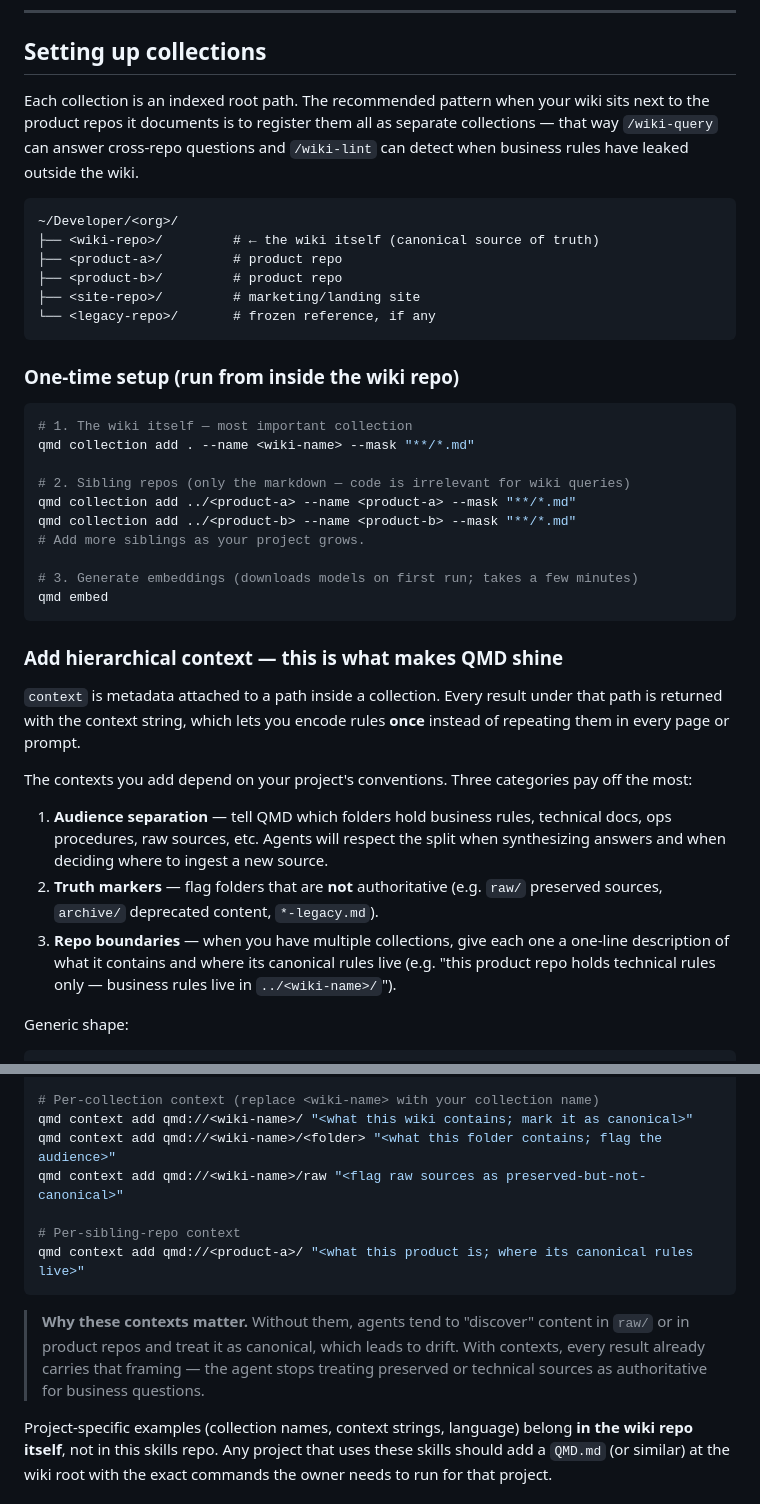
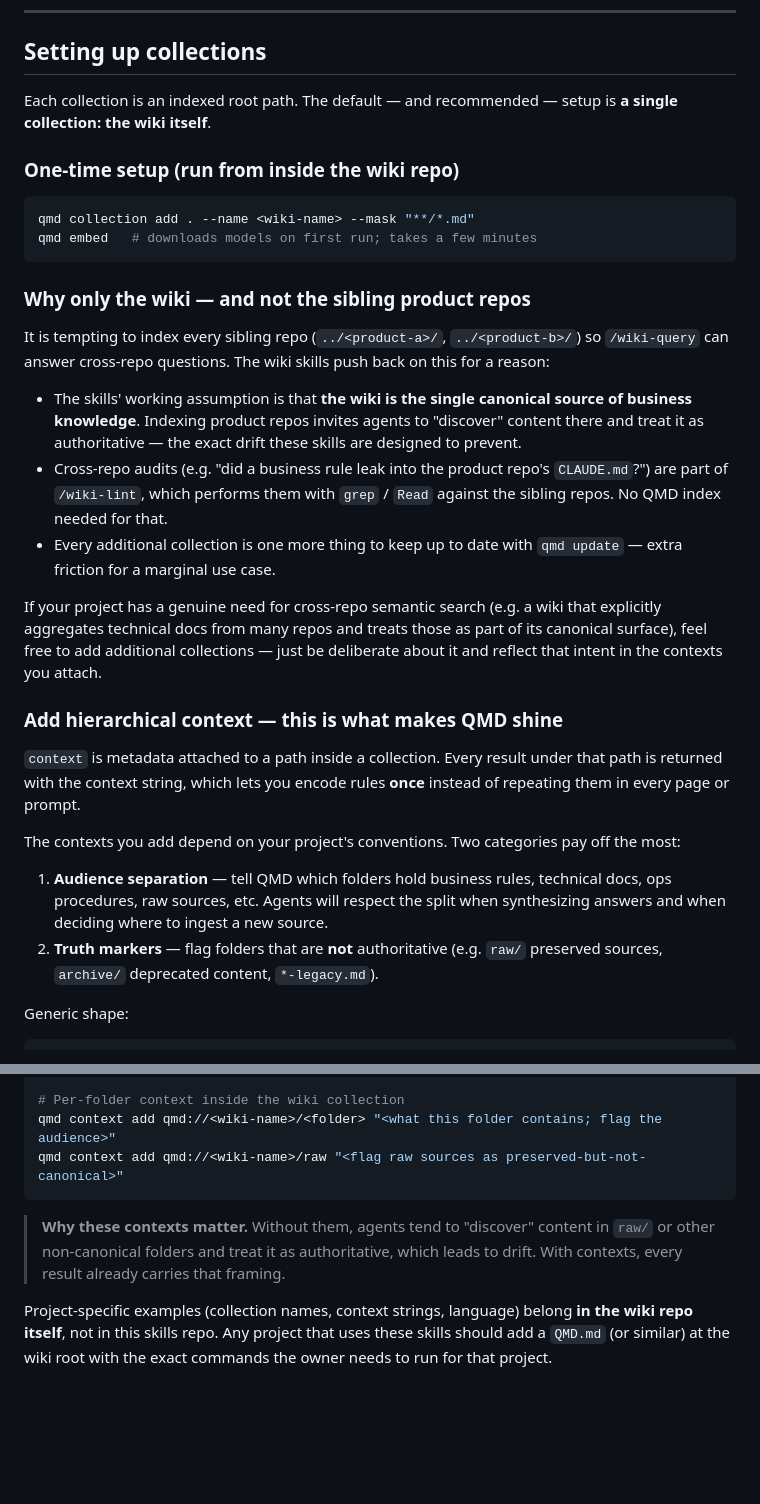
Before and after one commit to djalmajr/essential-skills, a Markdown page: docs/wiki/qmd-setup.md, 2 parts joined by grey strips. Rendered like a GitHub page; blank space fills up the shorter version.

Commit message:
qmd-setup: default to wiki-only collection; audit siblings via grep
Update the QMD setup guide and wiki-lint skill so the default
recommendation is to index only the wiki, not the sibling product
repos. Indexing siblings blurs the "wiki is canonical" boundary
that these skills are built around — agents start treating
product-repo prose as authoritative, which is the drift these
skills exist to prevent.

- docs/wiki/qmd-setup.md: replace "register every sibling repo as
  a collection" with "index only the wiki", spell out the reason,
  and leave a one-line escape hatch for projects that genuinely
  need cross-repo semantic search.
- skills/wiki-lint/SKILL.md: the audience-boundary check now uses
  grep/Read against sibling repos rather than QMD collections.

````diff
--- a/docs/wiki/qmd-setup.md
+++ b/docs/wiki/qmd-setup.md
@@ -102,41 +102,33 @@ qmd embed -f
 
 ## Setting up collections
 
-Each collection is an indexed root path. The recommended pattern when your wiki sits next to the product repos it documents is to register them all as separate collections — that way `/wiki-query` can answer cross-repo questions and `/wiki-lint` can detect when business rules have leaked outside the wiki.
-
-```
-~/Developer/<org>/
-├── <wiki-repo>/         # ← the wiki itself (canonical source of truth)
-├── <product-a>/         # product repo
-├── <product-b>/         # product repo
-├── <site-repo>/         # marketing/landing site
-└── <legacy-repo>/       # frozen reference, if any
-```
+Each collection is an indexed root path. The default — and recommended — setup is **a single collection: the wiki itself**.
 
 ### One-time setup (run from inside the wiki repo)
 
 ```sh
-# 1. The wiki itself — most important collection
 qmd collection add . --name <wiki-name> --mask "**/*.md"
+qmd embed   # downloads models on first run; takes a few minutes
+```
 
-# 2. Sibling repos (only the markdown — code is irrelevant for wiki queries)
-qmd collection add ../<product-a> --name <product-a> --mask "**/*.md"
-qmd collection add ../<product-b> --name <product-b> --mask "**/*.md"
-# Add more siblings as your project grows.
+### Why only the wiki — and not the sibling product repos
 
-# 3. Generate embeddings (downloads models on first run; takes a few minutes)
-qmd embed
-```
+It is tempting to index every sibling repo (`../<product-a>/`, `../<product-b>/`) so `/wiki-query` can answer cross-repo questions. The wiki skills push back on this for a reason:
+
+- The skills' working assumption is that **the wiki is the single canonical source of business knowledge**. Indexing product repos invites agents to "discover" content there and treat it as authoritative — the exact drift these skills are designed to prevent.
+- Cross-repo audits (e.g. "did a business rule leak into the product repo's `CLAUDE.md`?") are part of `/wiki-lint`, which performs them with `grep` / `Read` against the sibling repos. No QMD index needed for that.
+- Every additional collection is one more thing to keep up to date with `qmd update` — extra friction for a marginal use case.
+
+If your project has a genuine need for cross-repo semantic search (e.g. a wiki that explicitly aggregates technical docs from many repos and treats those as part of its canonical surface), feel free to add additional collections — just be deliberate about it and reflect that intent in the contexts you attach.
 
 ### Add hierarchical context — this is what makes QMD shine
 
 `context` is metadata attached to a path inside a collection. Every result under that path is returned with the context string, which lets you encode rules **once** instead of repeating them in every page or prompt.
 
-The contexts you add depend on your project's conventions. Three categories pay off the most:
+The contexts you add depend on your project's conventions. Two categories pay off the most:
 
 1. **Audience separation** — tell QMD which folders hold business rules, technical docs, ops procedures, raw sources, etc. Agents will respect the split when synthesizing answers and when deciding where to ingest a new source.
 2. **Truth markers** — flag folders that are **not** authoritative (e.g. `raw/` preserved sources, `archive/` deprecated content, `*-legacy.md`).
-3. **Repo boundaries** — when you have multiple collections, give each one a one-line description of what it contains and where its canonical rules live (e.g. "this product repo holds technical rules only — business rules live in `../<wiki-name>/`").
 
 Generic shape:
 
@@ -146,14 +138,10 @@ qmd context add / "<one-paragraph summary of the entire knowledge graph>"
 
-# Per-collection context (replace <wiki-name> with your collection name)
-qmd context add qmd://<wiki-name>/ "<what this wiki contains; mark it as canonical>"
+# Per-folder context inside the wiki collection
 qmd context add qmd://<wiki-name>/<folder> "<what this folder contains; flag the audience>"
 qmd context add qmd://<wiki-name>/raw "<flag raw sources as preserved-but-not-canonical>"
-
-# Per-sibling-repo context
-qmd context add qmd://<product-a>/ "<what this product is; where its canonical rules live>"
 ```
 
-> **Why these contexts matter.** Without them, agents tend to "discover" content in `raw/` or in product repos and treat it as canonical, which leads to drift. With contexts, every result already carries that framing — the agent stops treating preserved or technical sources as authoritative for business questions.
+> **Why these contexts matter.** Without them, agents tend to "discover" content in `raw/` or other non-canonical folders and treat it as authoritative, which leads to drift. With contexts, every result already carries that framing.
 
 Project-specific examples (collection names, context strings, language) belong **in the wiki repo itself**, not in this skills repo. Any project that uses these skills should add a `QMD.md` (or similar) at the wiki root with the exact commands the owner needs to run for that project.
 
````
Also changed, not shown: other parts of docs/wiki/qmd-setup.md (+2 -2 lines), skills/wiki-lint/SKILL.md (+2 -2 lines).
